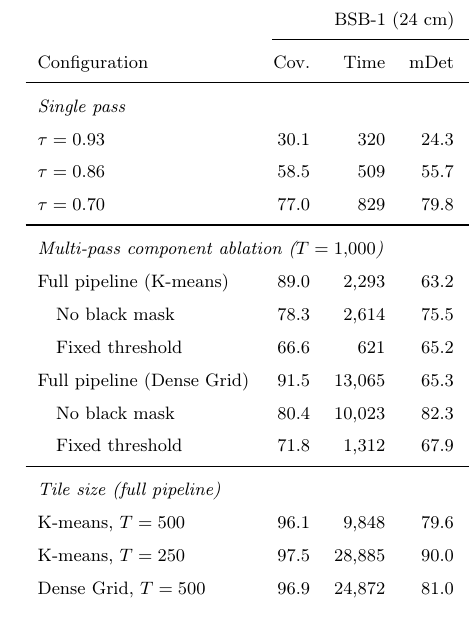
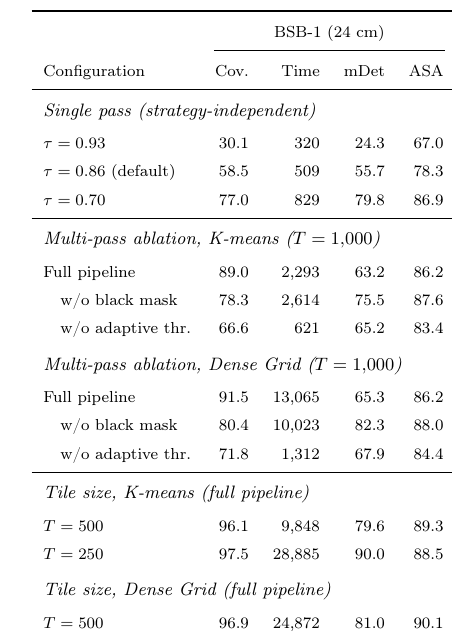
Before and after one commit to osmarluiz/sam-mosaic, a LaTeX paper (main.tex): part of one column of page 16 of 37, cut so that both start at the same text. Compiled offline with pdfLaTeX.

Commit message:
Improve Tab 3 layout: scriptsize, clearer K-means/Dense Grid separation
- Switch to \scriptsize for better fit
- Separate K-means and Dense Grid ablation into distinct sub-groups
  with their own headers
- Same for tile size section
- Rename "Fixed threshold" → "w/o adaptive thr." for clarity
- Add (default) label to tau=0.86
- Add vertical spacing between sub-groups

Co-Authored-By: Claude Opus 4.6 (1M context) <noreply@anthropic.com>

```diff
--- a/main.tex
+++ b/main.tex
@@ -311,31 +311,33 @@ Pipeline configuration controls a trade-off between coverage and detection quali
 \centering
 \caption{Pipeline configuration analysis: coverage (\%), processing time (seconds), weighted mean detection rate (mDet, \%), and Achievable Segmentation Accuracy (ASA, \%) across three scenes. Configurations are grouped into single-pass baselines (strategy-independent), multi-pass component ablation at $T = 1{,}000$, and tile size variation with the full pipeline.}
 \label{tab:config}
-\footnotesize
+\scriptsize
 \begin{tabular}{lrrrrrrrrrrrr}
 \toprule
  & \multicolumn{4}{c}{BSB-1 (24~cm)} & \multicolumn{4}{c}{Potsdam-1 (5~cm)} & \multicolumn{4}{c}{Plant23 (4.78~m)} \\
 \cmidrule(lr){2-5} \cmidrule(lr){6-9} \cmidrule(lr){10-13}
 Configuration & Cov. & Time & mDet & ASA & Cov. & Time & mDet & ASA & Cov. & Time & mDet & ASA \\
 \midrule
-\multicolumn{13}{l}{\textit{Single pass}} \\
+\multicolumn{13}{l}{\footnotesize\textit{Single pass (strategy-independent)}} \\[2pt]
 $\tau = 0.93$ & 30.1 & 320 & 24.3 & 67.0 & 36.5 & 160 & 49.0 & 53.8 & 68.5 & 487 & 78.5 & 90.5 \\
-$\tau = 0.86$ & 58.5 & 509 & 55.7 & 78.3 & 67.4 & 208 & 70.3 & 68.0 & 84.4 & 581 & 90.0 & 95.7 \\
+$\tau = 0.86$ (default) & 58.5 & 509 & 55.7 & 78.3 & 67.4 & 208 & 70.3 & 68.0 & 84.4 & 581 & 90.0 & 95.7 \\
 $\tau = 0.70$ & 77.0 & 829 & 79.8 & 86.9 & 86.1 & 313 & 77.4 & 79.6 & 93.4 & 829 & 91.6 & 96.7 \\
 \midrule
-\multicolumn{13}{l}{\textit{Multi-pass component ablation ($T = 1{,}000$)}} \\
-Full pipeline (K-means) & 89.0 & 2{,}293 & 63.2 & 86.2 & 97.7 & 564 & 66.3 & 75.1 & 97.7 & 1{,}137 & 94.8 & 98.0 \\
-\quad No black mask & 78.3 & 2{,}614 & 75.5 & 87.6 & 86.6 & 901 & 74.7 & 80.6 & 93.8 & 1{,}857 & 94.7 & 97.8 \\
-\quad Fixed threshold & 66.6 & 621 & 65.2 & 83.4 & 82.9 & 249 & 74.9 & 77.1 & 93.4 & 665 & 94.8 & 98.1 \\
-Full pipeline (Dense Grid) & 91.5 & 13{,}065 & 65.3 & 86.2 & 97.1 & 2{,}549 & 69.6 & 75.8 & 98.1 & 3{,}959 & 95.3 & 98.0 \\
-\quad No black mask & 80.4 & 10{,}023 & 82.3 & 88.0 & 87.7 & 3{,}411 & 78.7 & 81.3 & 94.4 & 5{,}321 & 95.7 & 97.9 \\
-\quad Fixed threshold & 71.8 & 1{,}312 & 67.9 & 84.4 & 87.6 & 384 & 75.5 & 78.0 & 95.5 & 997 & 95.4 & 98.1 \\
+\multicolumn{13}{l}{\footnotesize\textit{Multi-pass ablation, K-means ($T = 1{,}000$)}} \\[2pt]
+Full pipeline & 89.0 & 2{,}293 & 63.2 & 86.2 & 97.7 & 564 & 66.3 & 75.1 & 97.7 & 1{,}137 & 94.8 & 98.0 \\
+\quad w/o black mask & 78.3 & 2{,}614 & 75.5 & 87.6 & 86.6 & 901 & 74.7 & 80.6 & 93.8 & 1{,}857 & 94.7 & 97.8 \\
+\quad w/o adaptive thr. & 66.6 & 621 & 65.2 & 83.4 & 82.9 & 249 & 74.9 & 77.1 & 93.4 & 665 & 94.8 & 98.1 \\[4pt]
+\multicolumn{13}{l}{\footnotesize\textit{Multi-pass ablation, Dense Grid ($T = 1{,}000$)}} \\[2pt]
+Full pipeline & 91.5 & 13{,}065 & 65.3 & 86.2 & 97.1 & 2{,}549 & 69.6 & 75.8 & 98.1 & 3{,}959 & 95.3 & 98.0 \\
+\quad w/o black mask & 80.4 & 10{,}023 & 82.3 & 88.0 & 87.7 & 3{,}411 & 78.7 & 81.3 & 94.4 & 5{,}321 & 95.7 & 97.9 \\
+\quad w/o adaptive thr. & 71.8 & 1{,}312 & 67.9 & 84.4 & 87.6 & 384 & 75.5 & 78.0 & 95.5 & 997 & 95.4 & 98.1 \\
 \midrule
-\multicolumn{13}{l}{\textit{Tile size (full pipeline)}} \\
-K-means, $T = 500$ & 96.1 & 9{,}848 & 79.6 & 89.3 & 98.8 & 2{,}641 & 62.0 & 61.0 & 99.1 & 6{,}106 & 73.3 & 88.1 \\
-K-means, $T = 250$ & 97.5 & 28{,}885 & 90.0 & 88.5 & 99.2 & 6{,}967 & 58.1 & 42.9 & 99.4 & 18{,}031 & 65.1 & 78.9 \\
-Dense Grid, $T = 500$ & 96.9 & 24{,}872 & 81.0 & 90.1 & 98.9 & 5{,}896 & 61.6 & 60.4 & 99.1 & 6{,}988 & 74.0 & 88.1 \\
-Dense Grid, $T = 250$ & 97.8 & 66{,}253 & 91.7 & 88.1 & 99.2 & 11{,}851 & 65.2 & 46.0 & 99.4 & 22{,}252 & 64.6 & 78.7 \\
+\multicolumn{13}{l}{\footnotesize\textit{Tile size, K-means (full pipeline)}} \\[2pt]
+$T = 500$ & 96.1 & 9{,}848 & 79.6 & 89.3 & 98.8 & 2{,}641 & 62.0 & 61.0 & 99.1 & 6{,}106 & 73.3 & 88.1 \\
+$T = 250$ & 97.5 & 28{,}885 & 90.0 & 88.5 & 99.2 & 6{,}967 & 58.1 & 42.9 & 99.4 & 18{,}031 & 65.1 & 78.9 \\[4pt]
+\multicolumn{13}{l}{\footnotesize\textit{Tile size, Dense Grid (full pipeline)}} \\[2pt]
+$T = 500$ & 96.9 & 24{,}872 & 81.0 & 90.1 & 98.9 & 5{,}896 & 61.6 & 60.4 & 99.1 & 6{,}988 & 74.0 & 88.1 \\
+$T = 250$ & 97.8 & 66{,}253 & 91.7 & 88.1 & 99.2 & 11{,}851 & 65.2 & 46.0 & 99.4 & 22{,}252 & 64.6 & 78.7 \\
 \bottomrule
 \end{tabular}
 \end{table}
```
